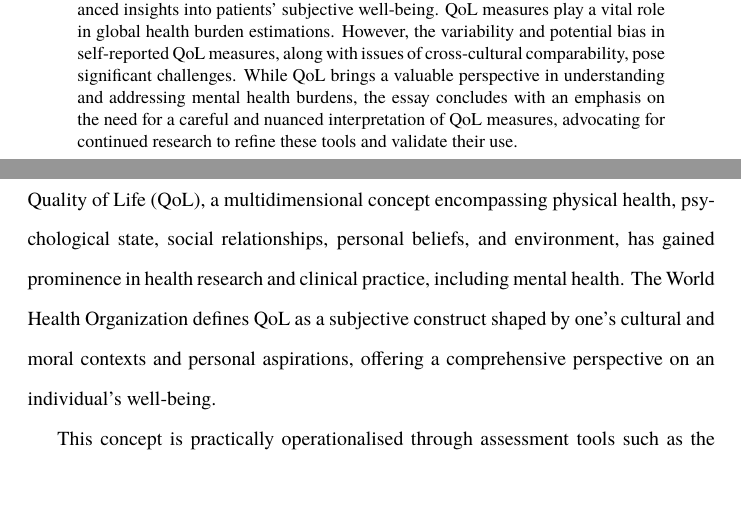
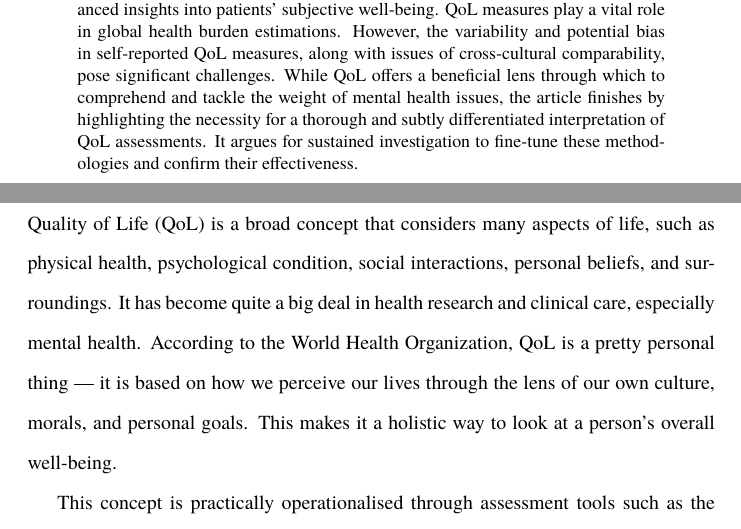
Before and after one commit to danburonline/public-writings, a LaTeX paper (02_essays/2023/06_essay/essay.tex): two parts of pages 1 and 5 of 13, joined at a grey line, cut so that both start at the same text, the shorter picture padded with empty space. Compiled offline with pdfLaTeX.

Commit message:
Paraphrase some texts to sound better

```diff
--- a/02_essays/2023/06_essay/essay.tex
+++ b/02_essays/2023/06_essay/essay.tex
@@ -89,7 +89,7 @@
 
 \begin{sloppypar} % For better line breaks
   \begin{abstract}
-    This essay critically examines the Quality of Life (QoL) concept and its applications in mental health research and practice. With its multidimensional construct and inherent subjectivity, QoL provides a comprehensive measure of an individual's mental state, transcending traditional symptom-focused metrics. Tools like the Quality of Life Enjoyment and Satisfaction Questionnaire (Q-LES-Q) offer nuanced insights into patients' subjective well-being. QoL measures play a vital role in global health burden estimations. However, the variability and potential bias in self-reported QoL measures, along with issues of cross-cultural comparability, pose significant challenges. While QoL brings a valuable perspective in understanding and addressing mental health burdens, the essay concludes with an emphasis on the need for a careful and nuanced interpretation of QoL measures, advocating for continued research to refine these tools and validate their use.
+    This essay critically examines the Quality of Life (QoL) concept and its applications in mental health research and practice. With its multidimensional construct and inherent subjectivity, QoL provides a comprehensive measure of an individual's mental state, transcending traditional symptom-focused metrics. Tools like the Quality of Life Enjoyment and Satisfaction Questionnaire (Q-LES-Q) offer nuanced insights into patients' subjective well-being. QoL measures play a vital role in global health burden estimations. However, the variability and potential bias in self-reported QoL measures, along with issues of cross-cultural comparability, pose significant challenges. While QoL offers a beneficial lens through which to comprehend and tackle the weight of mental health issues, the article finishes by highlighting the necessity for a thorough and subtly differentiated interpretation of QoL assessments. It argues for sustained investigation to fine-tune these methodologies and confirm their effectiveness.
   \end{abstract}
   \pagebreak
 
@@ -109,7 +109,7 @@
 
   \pagenumbering{arabic}
   \section{Introduction} \label{sec:introduction}
-  Quality of Life (QoL), a multidimensional concept encompassing physical health, psychological state, social relationships, personal beliefs, and environment, has gained prominence in health research and clinical practice, including mental health. The World Health Organization defines QoL as a subjective construct shaped by one's cultural and moral contexts and personal aspirations, offering a comprehensive perspective on an individual's well-being.
+  Quality of Life (QoL) is a broad concept that considers many aspects of life, such as physical health, psychological condition, social interactions, personal beliefs, and surroundings. It has become quite a big deal in health research and clinical care, especially mental health. According to the World Health Organization, QoL is a pretty personal thing — it is based on how we perceive our lives through the lens of our own culture, morals, and personal goals. This makes it a holistic way to look at a person's overall well-being.
 
   This concept is practically operationalised through assessment tools such as the WHOQOL questionnaire, as illustrated in \autoref{fig:qol-questionnaire}. QoL measures extend beyond the clinical symptoms to capture the full spectrum of an individual's life experiences, enhancing our understanding of mental health burdens.
 
```
Also changed, not shown: 02_essays/2023/06_essay/essay.pdf.
